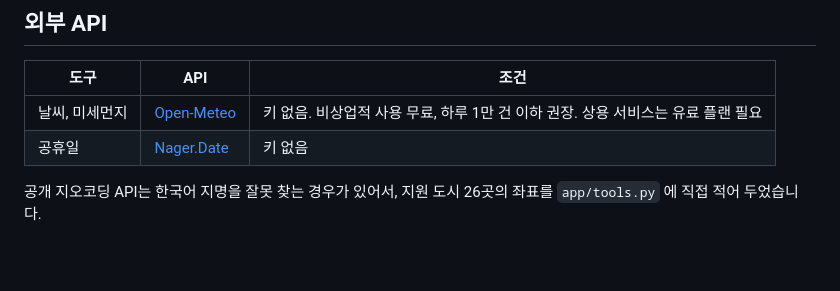
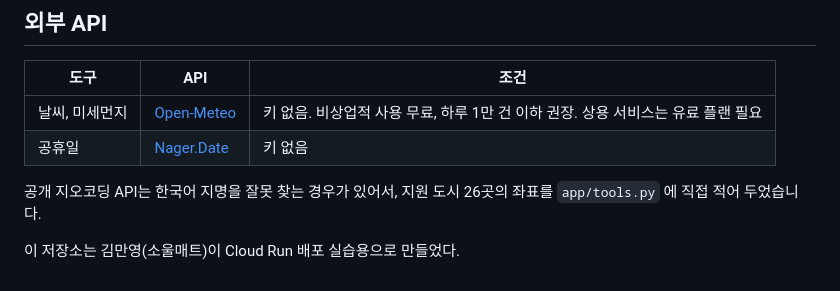
Before and after one commit to soulairise/friend-agent, a Markdown page: README.md, the part around the change. GitHub-like rendering; blank space fills up the shorter version.

Commit message:
README에 저장소 설명 한 줄 추가

```diff
--- a/README.md
+++ b/README.md
@@ -164,3 +164,5 @@ gcloud run deploy friend-agent --source . --region us-central1 --allow-unauthent
 | 공휴일 | [Nager.Date](https://date.nager.at/) | 키 없음 |
 
 공개 지오코딩 API는 한국어 지명을 잘못 찾는 경우가 있어서, 지원 도시 26곳의 좌표를 `app/tools.py` 에 직접 적어 두었습니다.
+
+이 저장소는 김만영(소울매트)이 Cloud Run 배포 실습용으로 만들었다.
```
